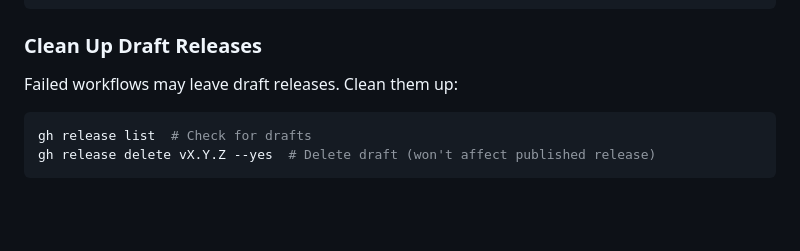
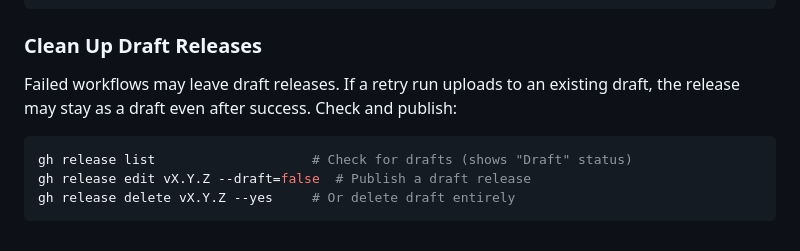
Before and after one commit to samuelclay/crabigator, a Markdown page: AGENTS.md, the part around the change. Drawn GitHub-style; blank space fills up the shorter version.

Commit message:
Update release docs with draft publish command
Co-Authored-By: Claude Opus 4.5 <noreply@anthropic.com>

````diff
--- a/AGENTS.md
+++ b/AGENTS.md
@@ -485,8 +485,9 @@ gh release view vX.Y.Z
 
 ### Clean Up Draft Releases
 
-Failed workflows may leave draft releases. Clean them up:
+Failed workflows may leave draft releases. If a retry run uploads to an existing draft, the release may stay as a draft even after success. Check and publish:
 ```bash
-gh release list  # Check for drafts
-gh release delete vX.Y.Z --yes  # Delete draft (won't affect published release)
+gh release list                    # Check for drafts (shows "Draft" status)
+gh release edit vX.Y.Z --draft=false  # Publish a draft release
+gh release delete vX.Y.Z --yes     # Or delete draft entirely
 ```
````
